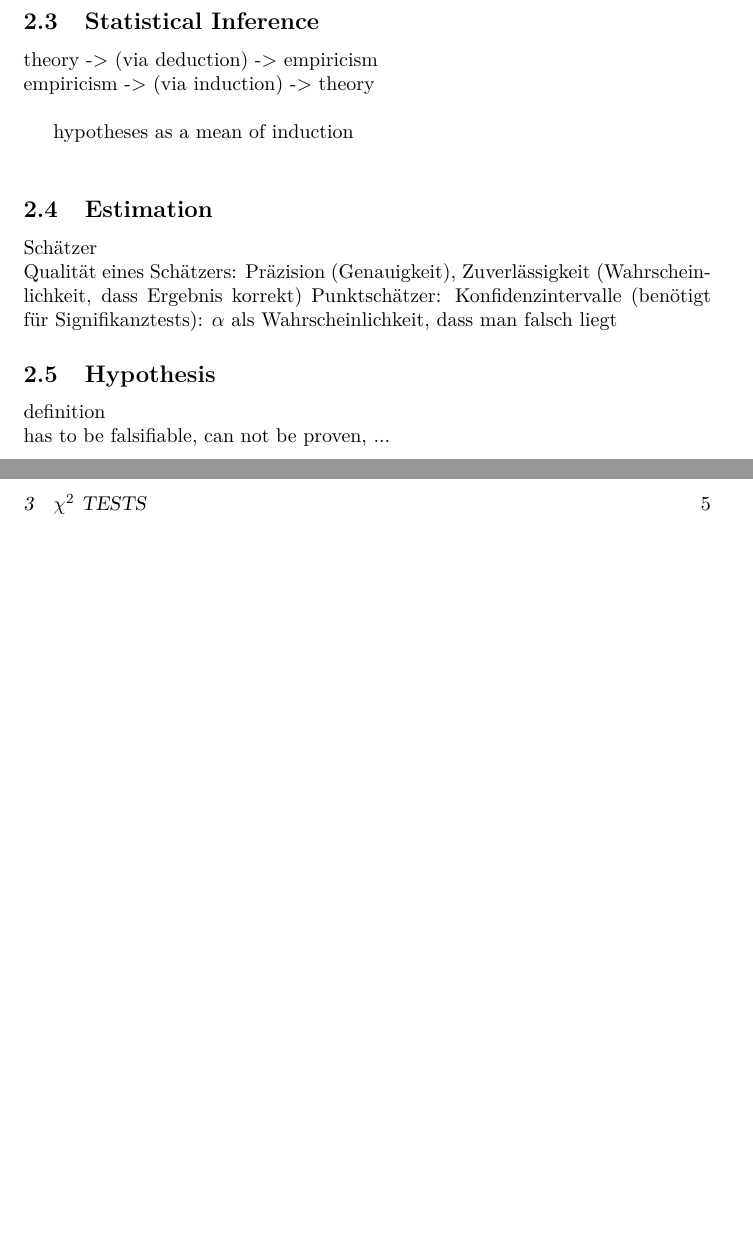
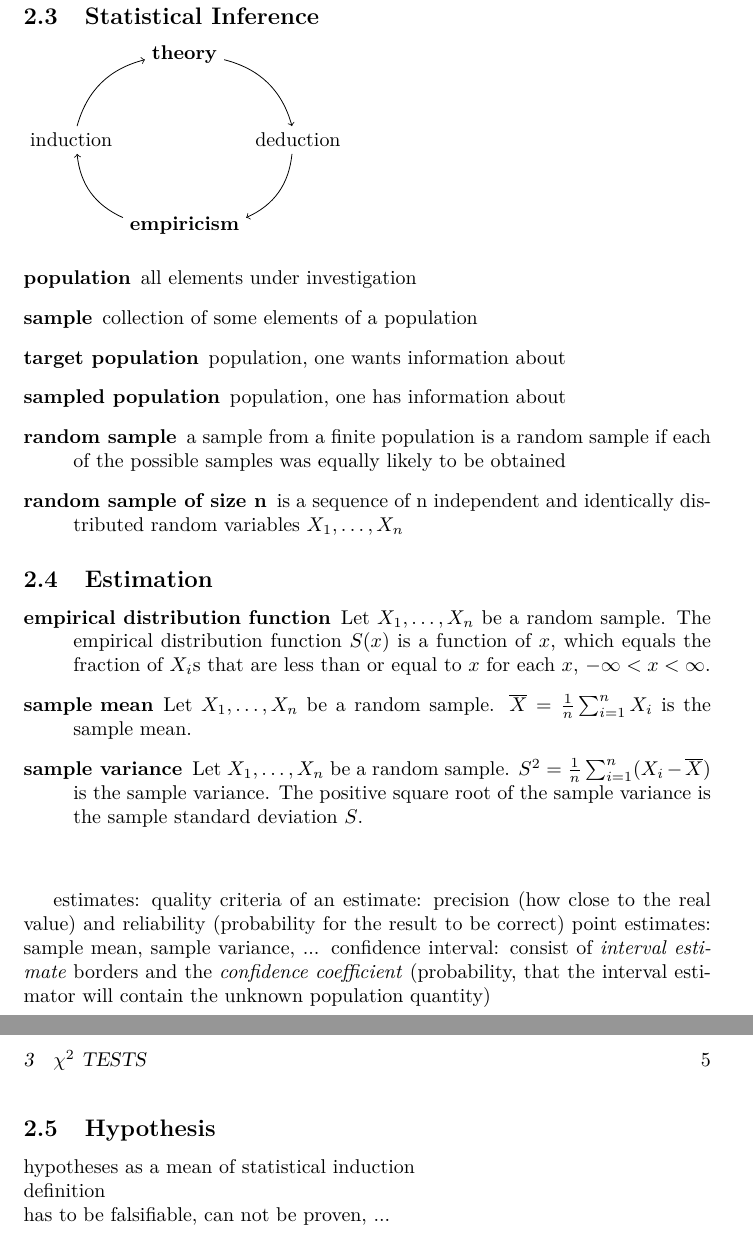
Before and after one commit to muued/seminar-nb, a LaTeX document (ausarbeitung/report.tex): two parts of pages 5 and 6 of 9, joined at a grey line, cut so that both start at the same text, the shorter picture padded with empty space. Compiled offline with LaTeX, dvips and Ghostscript.

Commit message:
more notes

```diff
--- a/ausarbeitung/report.tex
+++ b/ausarbeitung/report.tex
@@ -14,6 +14,8 @@
 \usepackage{url}
 
 \usepackage{epstopdf}
+
+\usepackage{tikz}
 
 \newcommand{\refchapter}[1]{Chapter~\ref{#1}}
 \newcommand{\refsec}[1]{Section~\ref{#1}}
@@ -99,19 +101,43 @@ Diese Seminararbeit soll beide Tests mitsamt ihrer Implementierung in einer nume
 \end{description}
 
 \subsection{Statistical Inference}
-	theory -> (via deduction) -> empiricism \\
-	empiricism -> (via induction) -> theory \\
+\begin{tikzpicture}[node distance = 2 cm]
+	\node (t) at (2,3) {\bfseries theory};
+	\node (d) at (4,1.5) {deduction};
+	\node (i) at (0,1.5) {induction};
+	\node (e) at (2,0) {\bfseries empiricism};
+	\path
+		(t) edge[bend left, ->] node[right] {} (d)
+		(d) edge[bend left, ->] node[left] {} (e)
+		(e) edge[bend left, ->] node[right] {} (i)
+		(i) edge[bend left, ->] node[left] {} (t) ;
+\end{tikzpicture}
 
-	hypotheses as a mean of induction \\
+\begin{description}
+	\item[population] all elements under investigation
+	\item[sample] collection of some elements of a population
+	\item[target population] population, one wants information about
+	\item[sampled population] population, one has information about
+	\item[random sample] a sample from a finite population is a random sample if each of the possible samples was equally likely to be obtained
+	\item[random sample of size n] is a sequence of n independent and identically distributed random variables $X_1, \ldots, X_n$
+\end{description}
+
 
 \subsection{Estimation}
+\begin{description}
+	\item[empirical distribution function] Let $X_1, \ldots, X_n$ be a random sample. The empirical distribution function $S(x)$ is a function of $x$, which equals the fraction of $X_i$s that are less than or equal to $x$ for each $x$, $-\infty<x<\infty$.
+	\item[sample mean] Let $X_1, \ldots, X_n$ be a random sample. $\overline{X} = \frac{1}{n}\sum_{i=1}^{n}X_i$ is the sample mean.
+	\item[sample variance] Let $X_1, \ldots, X_n$ be a random sample. $S^2 = \frac{1}{n}\sum_{i=1}^{n}(X_i-\overline{X})$ is the sample variance. The positive square root of the sample variance is the sample standard deviation $S$.
+	\item[]
+\end{description}
 
-	Schätzer \\
-	Qualität eines Schätzers: Präzision (Genauigkeit), Zuverlässigkeit (Wahrscheinlichkeit, dass Ergebnis korrekt)
-	Punktschätzer:
-	Konfidenzintervalle (benötigt für Signifikanztests): $\alpha$ als Wahrscheinlichkeit, dass man falsch liegt
+	estimates:
+	quality criteria of an estimate: precision (how close to the real value) and reliability (probability for the result to be correct)
+	point estimates: sample mean, sample variance, ...
+	confidence interval: consist of \emph{interval estimate} borders and the \emph{confidence coefficient} (probability, that the interval estimator will contain the unknown population quantity)
 
 \subsection{Hypothesis}
+	hypotheses as a mean of statistical induction \\
 	definition \\
 	has to be falsifiable, can not be proven, ...\\
 
```
Also changed, not shown: ausarbeitung/report.tex (2 more changed lines).
